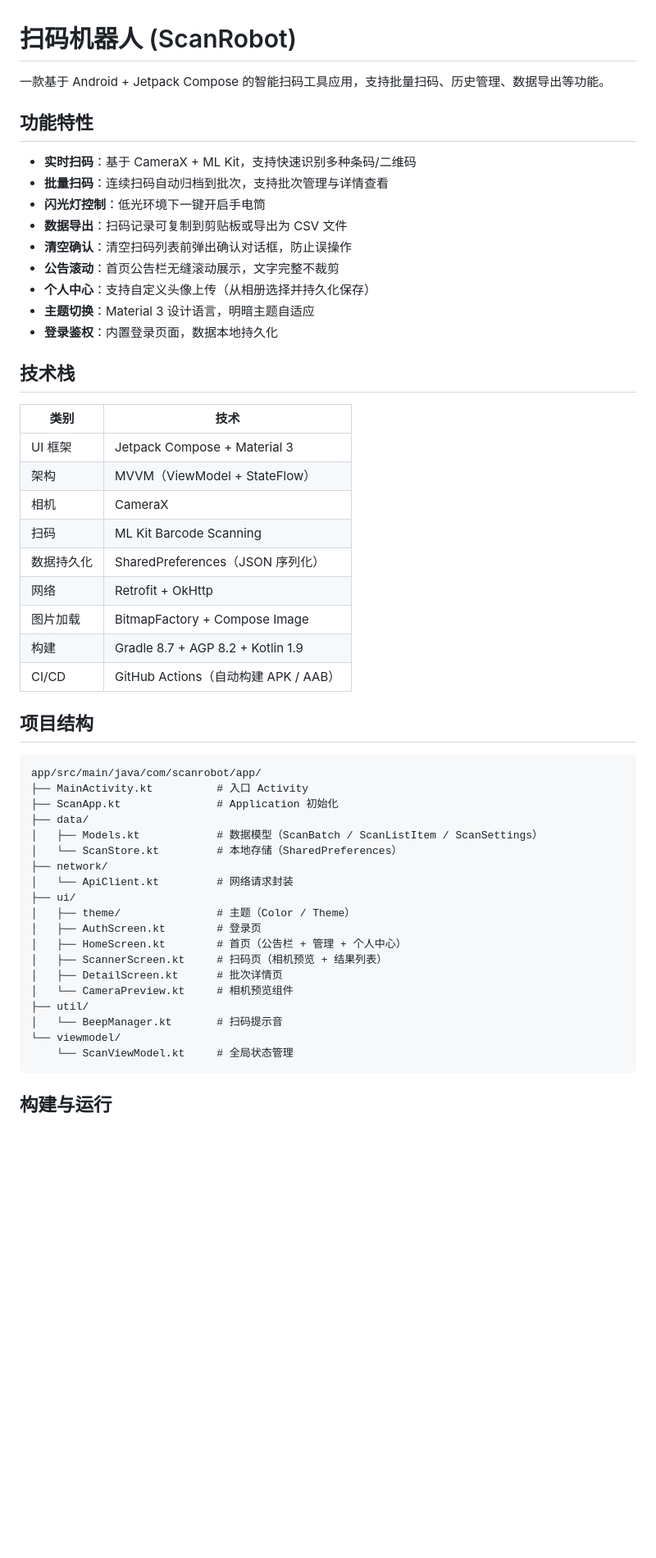
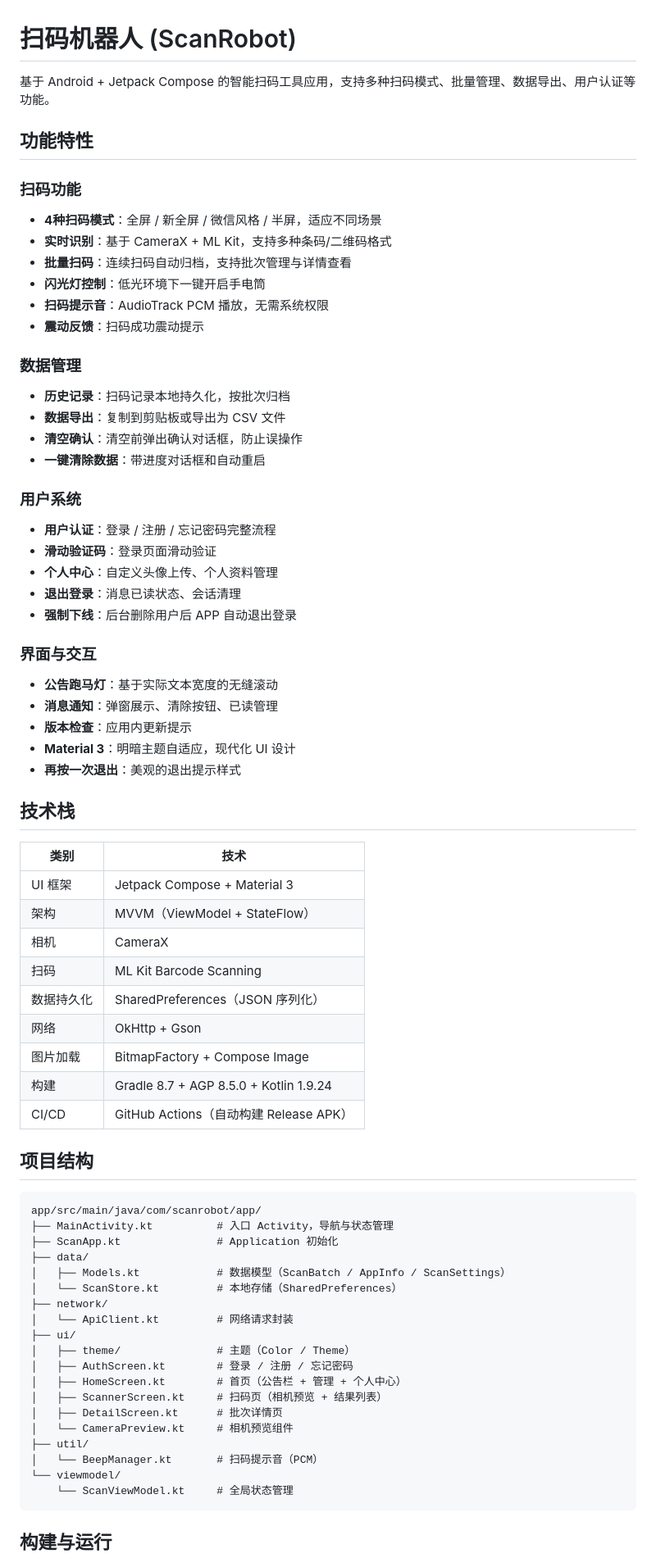
Before and after one commit to qq145968/qr_wzdi, a Markdown page: README.md, the part around one of its changes. Shown at 82% size. GitHub-like rendering; blank space fills up the shorter version.

Commit message:
docs: regenerate README with current features and structure

````diff
--- a/README.md
+++ b/README.md
@@ -1,18 +1,36 @@
 # 扫码机器人 (ScanRobot)
 
-一款基于 Android + Jetpack Compose 的智能扫码工具应用，支持批量扫码、历史管理、数据导出等功能。
+基于 Android + Jetpack Compose 的智能扫码工具应用，支持多种扫码模式、批量管理、数据导出、用户认证等功能。
 
 ## 功能特性
 
-- **实时扫码**：基于 CameraX + ML Kit，支持快速识别多种条码/二维码
-- **批量扫码**：连续扫码自动归档到批次，支持批次管理与详情查看
+### 扫码功能
+- **4种扫码模式**：全屏 / 新全屏 / 微信风格 / 半屏，适应不同场景
+- **实时识别**：基于 CameraX + ML Kit，支持多种条码/二维码格式
+- **批量扫码**：连续扫码自动归档，支持批次管理与详情查看
 - **闪光灯控制**：低光环境下一键开启手电筒
-- **数据导出**：扫码记录可复制到剪贴板或导出为 CSV 文件
-- **清空确认**：清空扫码列表前弹出确认对话框，防止误操作
-- **公告滚动**：首页公告栏无缝滚动展示，文字完整不裁剪
-- **个人中心**：支持自定义头像上传（从相册选择并持久化保存）
-- **主题切换**：Material 3 设计语言，明暗主题自适应
-- **登录鉴权**：内置登录页面，数据本地持久化
+- **扫码提示音**：AudioTrack PCM 播放，无需系统权限
+- **震动反馈**：扫码成功震动提示
+
+### 数据管理
+- **历史记录**：扫码记录本地持久化，按批次归档
+- **数据导出**：复制到剪贴板或导出为 CSV 文件
+- **清空确认**：清空前弹出确认对话框，防止误操作
+- **一键清除数据**：带进度对话框和自动重启
+
+### 用户系统
+- **用户认证**：登录 / 注册 / 忘记密码完整流程
+- **滑动验证码**：登录页面滑动验证
+- **个人中心**：自定义头像上传、个人资料管理
+- **退出登录**：消息已读状态、会话清理
+- **强制下线**：后台删除用户后 APP 自动退出登录
+
+### 界面与交互
+- **公告跑马灯**：基于实际文本宽度的无缝滚动
+- **消息通知**：弹窗展示、清除按钮、已读管理
+- **版本检查**：应用内更新提示
+- **Material 3**：明暗主题自适应，现代化 UI 设计
+- **再按一次退出**：美观的退出提示样式
 
 ## 技术栈
 
@@ -23,31 +41,31 @@
 | 相机 | CameraX |
 | 扫码 | ML Kit Barcode Scanning |
 | 数据持久化 | SharedPreferences（JSON 序列化） |
-| 网络 | Retrofit + OkHttp |
+| 网络 | OkHttp + Gson |
 | 图片加载 | BitmapFactory + Compose Image |
-| 构建 | Gradle 8.7 + AGP 8.2 + Kotlin 1.9 |
-| CI/CD | GitHub Actions（自动构建 APK / AAB） |
+| 构建 | Gradle 8.7 + AGP 8.5.0 + Kotlin 1.9.24 |
+| CI/CD | GitHub Actions（自动构建 Release APK） |
 
 ## 项目结构
 
 ```
 app/src/main/java/com/scanrobot/app/
-├── MainActivity.kt          # 入口 Activity
+├── MainActivity.kt          # 入口 Activity，导航与状态管理
 ├── ScanApp.kt               # Application 初始化
 ├── data/
-│   ├── Models.kt            # 数据模型（ScanBatch / ScanListItem / ScanSettings）
+│   ├── Models.kt            # 数据模型（ScanBatch / AppInfo / ScanSettings）
 │   └── ScanStore.kt         # 本地存储（SharedPreferences）
 ├── network/
 │   └── ApiClient.kt         # 网络请求封装
 ├── ui/
 │   ├── theme/               # 主题（Color / Theme）
-│   ├── AuthScreen.kt        # 登录页
+│   ├── AuthScreen.kt        # 登录 / 注册 / 忘记密码
 │   ├── HomeScreen.kt        # 首页（公告栏 + 管理 + 个人中心）
 │   ├── ScannerScreen.kt     # 扫码页（相机预览 + 结果列表）
 │   ├── DetailScreen.kt      # 批次详情页
 │   └── CameraPreview.kt     # 相机预览组件
 ├── util/
-│   └── BeepManager.kt       # 扫码提示音
+│   └── BeepManager.kt       # 扫码提示音（PCM）
 └── viewmodel/
     └── ScanViewModel.kt     # 全局状态管理
 ```
````
Also changed, not shown: other parts of README.md (+9 -12 lines).
